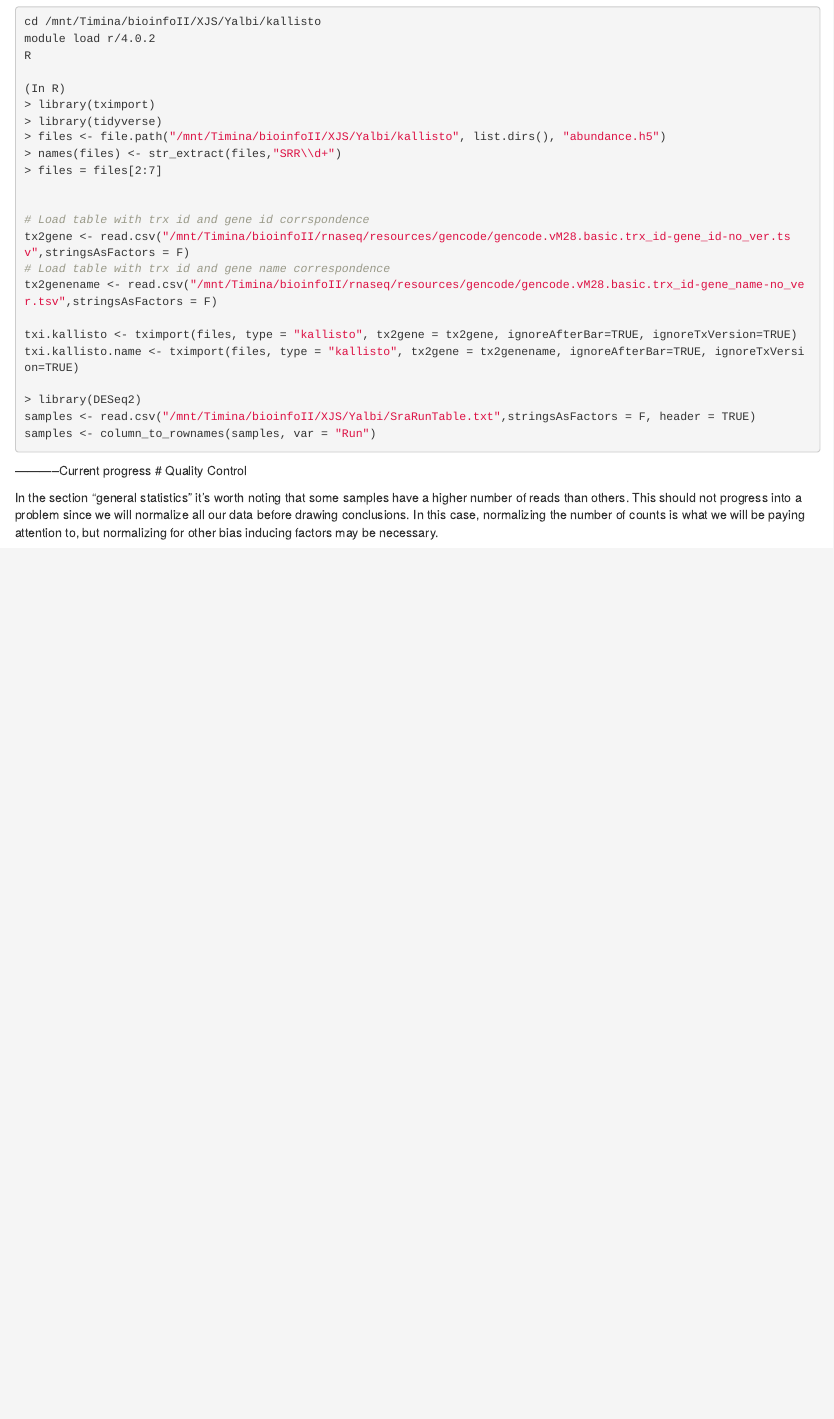
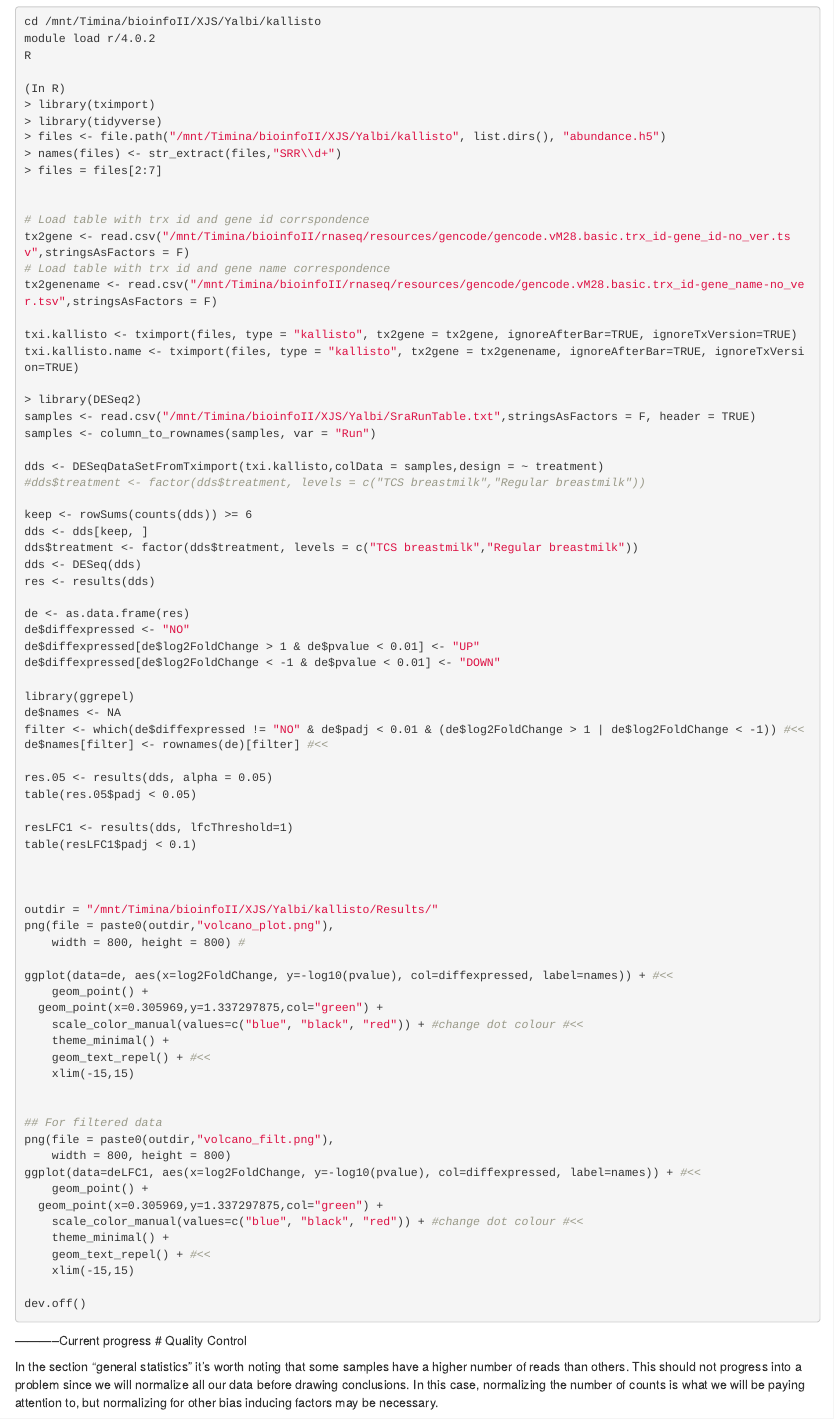
Before and after one commit to XochitlDiaz/BioinfoII_pubrep, an R Markdown document (Pr_Yalbi.Rmd): the page in a window 1100 px wide, from 820 px down. Rendered offline with R 4.5, knitr and Pandoc, with nearby package versions.

Commit message:
Added J's code (unstructured)

````diff
--- a/Pr_Yalbi.Rmd
+++ b/Pr_Yalbi.Rmd
@@ -65,6 +65,59 @@ txi.kallisto.name <- tximport(files, type = "kallisto", tx2gene = tx2genename, i
 > library(DESeq2)
 samples <- read.csv("/mnt/Timina/bioinfoII/XJS/Yalbi/SraRunTable.txt",stringsAsFactors = F, header = TRUE)
 samples <- column_to_rownames(samples, var = "Run")
+
+dds <- DESeqDataSetFromTximport(txi.kallisto,colData = samples,design = ~ treatment)
+#dds$treatment <- factor(dds$treatment, levels = c("TCS breastmilk","Regular breastmilk"))
+
+keep <- rowSums(counts(dds)) >= 6
+dds <- dds[keep, ]
+dds$treatment <- factor(dds$treatment, levels = c("TCS breastmilk","Regular breastmilk"))
+dds <- DESeq(dds)
+res <- results(dds)
+
+de <- as.data.frame(res)
+de$diffexpressed <- "NO"
+de$diffexpressed[de$log2FoldChange > 1 & de$pvalue < 0.01] <- "UP"
+de$diffexpressed[de$log2FoldChange < -1 & de$pvalue < 0.01] <- "DOWN"
+
+library(ggrepel)
+de$names <- NA
+filter <- which(de$diffexpressed != "NO" & de$padj < 0.01 & (de$log2FoldChange > 1 | de$log2FoldChange < -1)) #<<
+de$names[filter] <- rownames(de)[filter] #<<
+
+res.05 <- results(dds, alpha = 0.05)
+table(res.05$padj < 0.05)
+
+resLFC1 <- results(dds, lfcThreshold=1)
+table(resLFC1$padj < 0.1)
+
+
+
+outdir = "/mnt/Timina/bioinfoII/XJS/Yalbi/kallisto/Results/"
+png(file = paste0(outdir,"volcano_plot.png"),
+    width = 800, height = 800) #
+
+ggplot(data=de, aes(x=log2FoldChange, y=-log10(pvalue), col=diffexpressed, label=names)) + #<<
+    geom_point() +
+  geom_point(x=0.305969,y=1.337297875,col="green") +
+    scale_color_manual(values=c("blue", "black", "red")) + #change dot colour #<<
+    theme_minimal() +
+    geom_text_repel() + #<<
+    xlim(-15,15)
+
+
+## For filtered data
+png(file = paste0(outdir,"volcano_filt.png"),
+    width = 800, height = 800)
+ggplot(data=deLFC1, aes(x=log2FoldChange, y=-log10(pvalue), col=diffexpressed, label=names)) + #<<
+    geom_point() +
+  geom_point(x=0.305969,y=1.337297875,col="green") +
+    scale_color_manual(values=c("blue", "black", "red")) + #change dot colour #<<
+    theme_minimal() +
+    geom_text_repel() + #<<
+    xlim(-15,15)
+
+dev.off()
 
 ```
 
````
